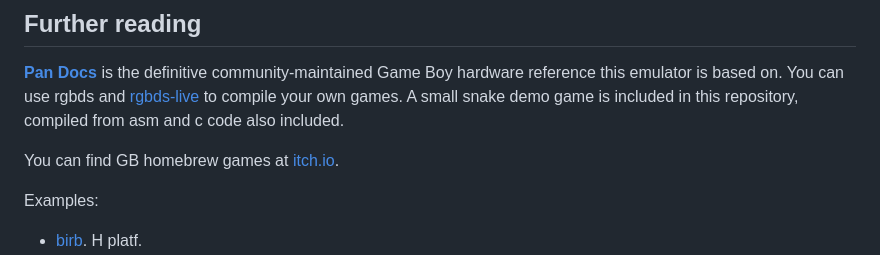
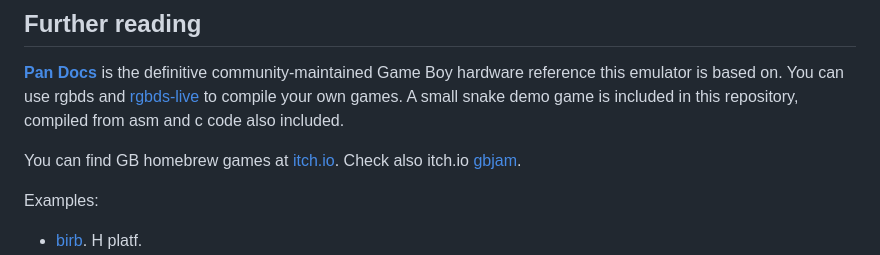
Before and after one commit to alfamirio/gb-emu-js, a Markdown page: README.md, the part around the change. Drawn GitHub-style.

```diff
--- a/README.md
+++ b/README.md
@@ -101,7 +101,7 @@ Notes: MBC1 and MBC5 together dominate the library (adoption flipped to MBC5 onc
 
 **[Pan Docs](https://gbdev.io/pandocs/)** is the definitive community-maintained Game Boy hardware reference this emulator is based on. You can use rgbds and [rgbds-live](https://github.com/gbdev/rgbds-live) to compile your own games. A small snake demo game is included in this repository, compiled from asm and c code also included.
 
-You can find GB homebrew games at [itch.io](https://itch.io/games/free/tag-gameboy).
+You can find GB homebrew games at [itch.io](https://itch.io/games/free/tag-gameboy). Check also itch.io [gbjam](https://itch.io/jam/gbjam-13).
 
 Examples:
 - [birb](https://lazydevs.itch.io/birb). H platf.
```
